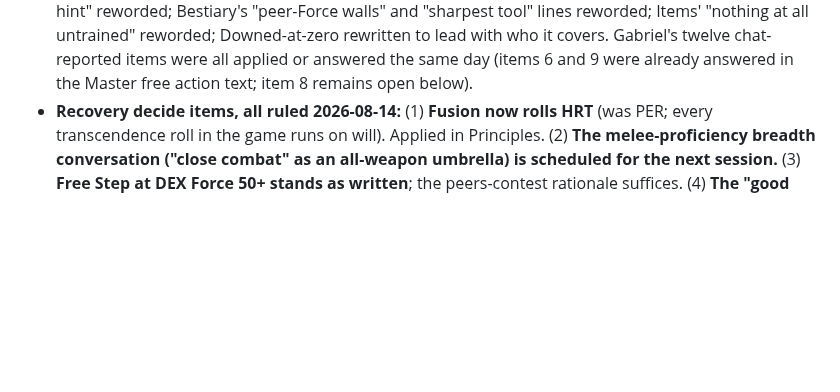
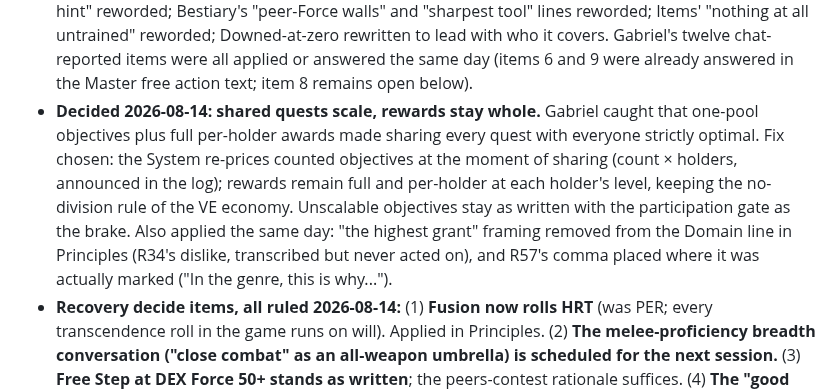
Before and after one commit to gabrielxz/litrpgrpg, a Markdown page: 99-to-do.md, the part around the change. Rendered like a GitHub page; blank space fills up the shorter version.

```diff
--- a/99-to-do.md
+++ b/99-to-do.md
@@ -157,6 +157,7 @@ Gabriel's call, 2026-08-12: this gets a dedicated session rather than being fold
 - **Sequencing before Nerd Weekend:** the combat/actions handout and the printed quick reference are built almost last, since the rules they summarize will keep moving until then. The bookkeeper's ledger exists as an optional page in the sheet mockup.
 - **Done 2026-08-13: pen references removed from the HVE chapter.** Current wipes at session end, Deep accumulates; no writing medium is specified anywhere.
 - **Second-pass ink recovery (2026-08-14).** The R1–R62 transcription captured discussion-shaped notes and systematically dropped proofreading-shaped marks (carets, single words, punctuation, strikes). A full re-scan of the 2026-08-11 Scribe export at a lower ink threshold read all 64 flagged pages and recovered every dropped mark. **Applied same day:** "you just succeed" (Auto-Success); a forward pointer at Marks' first Volatility Threshold reference; a generic GM's-call row in the IP sources table; the attacked-consolidator-wakes rule; healing's instant-full-heal exception now includes high-tier Principle Applications; Breakthrough's Design Intent opens by saying what a Breakthrough is; the pre-Ignition collapse text defers to Cultivation instead of restating the temporary-point cost; the Principles opener retitled "How the Track Works" and its five-terms line reworded; Quests' "free, content-free hint" reworded; Bestiary's "peer-Force walls" and "sharpest tool" lines reworded; Items' "nothing at all untrained" reworded; Downed-at-zero rewritten to lead with who it covers. Gabriel's twelve chat-reported items were all applied or answered the same day (items 6 and 9 were already answered in the Master free action text; item 8 remains open below).
+- **Decided 2026-08-14: shared quests scale, rewards stay whole.** Gabriel caught that one-pool objectives plus full per-holder awards made sharing every quest with everyone strictly optimal. Fix chosen: the System re-prices counted objectives at the moment of sharing (count × holders, announced in the log); rewards remain full and per-holder at each holder's level, keeping the no-division rule of the VE economy. Unscalable objectives stay as written with the participation gate as the brake. Also applied the same day: "the highest grant" framing removed from the Domain line in Principles (R34's dislike, transcribed but never acted on), and R57's comma placed where it was actually marked ("In the genre, this is why...").
 - **Recovery decide items, all ruled 2026-08-14:** (1) **Fusion now rolls HRT** (was PER; every transcendence roll in the game runs on will). Applied in Principles. (2) **The melee-proficiency breadth conversation ("close combat" as an all-weapon umbrella) is scheduled for the next session.** (3) **Free Step at DEX Force 50+ stands as written**; the peers-contest rationale suffices. (4) **The "good job" exchange stays gone**; Gabriel was glad to see it go, so the rewrite's deletion was the fix.
 - **Decided 2026-08-14: the per-Grade pacing dial.** F-Grade pacing stays at Peer Kill = 8% of VE-to-next: 12 kills per level, about 2 sessions per level, flat across the Grade, no wall (the two stale wall sentences in Cultivation and Progression are cut; they predated relative VE). If later Grades should grind, the dial is the Peer Kill percentage when each Grade's chart is authored: sketch E ≈ 6% (17 kills per level), D ≈ 5% (20 kills per level). The ×10 spine and the curve stay untouched.
 - **Milestone 2 named (2026-08-14): the playtest kit PDF, the release after Nerd Weekend.** Gated on it rather than on the weekend, per Gabriel: the class design framework (Tier 2 item 8), the early-game engine chapter (Tier 2 item 9), the inventory and spatial storage chapter, chapter 57's art, the encounter sizing sims (including the Master free action), and the worldbuilding pass (System opening message, chapter story slots, the Breakthrough gift box).
```
Also changed, not shown: 20-principles.md (+1 -1 lines), 55-quests.md (+3 -3 lines).
